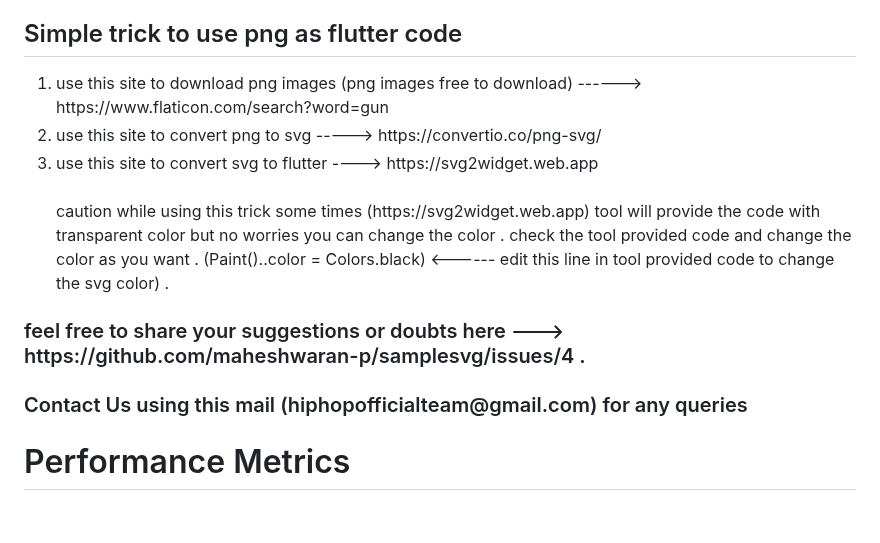
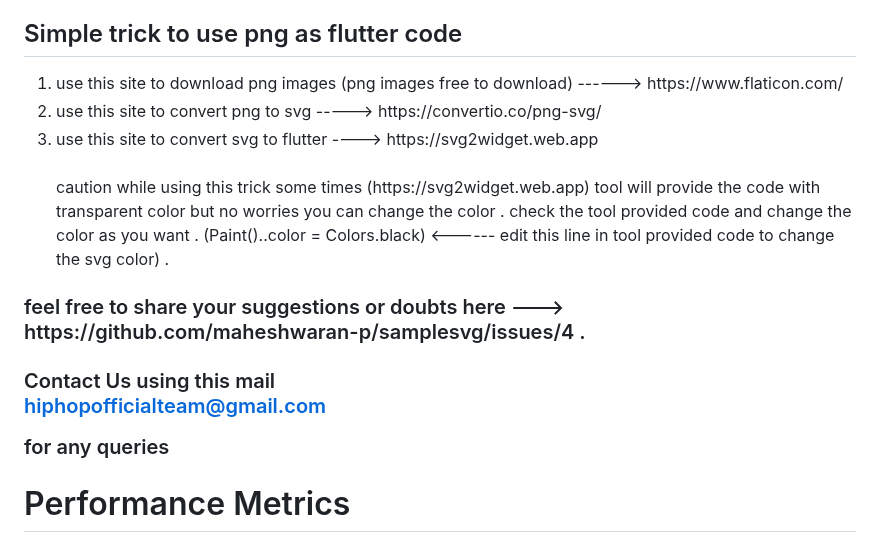
Before and after one commit to maheshwaran-p/samplesvg, a Markdown page: README.md, the part around the change. Drawn GitHub-style; blank space fills up the shorter version.

```diff
--- a/README.md
+++ b/README.md
@@ -7,7 +7,7 @@
 </ol>
 <h2>Simple trick to use png as flutter code </h2>
 <ol>
-  <li> use this site to download png images (png images free to download) ------> https://www.flaticon.com/search?word=gun</li>
+  <li> use this site to download png images (png images free to download) ------> https://www.flaticon.com/</li>
   <li> use this site to convert png to svg -----> https://convertio.co/png-svg/</li>
   <li>use this site to convert svg to flutter ----> https://svg2widget.web.app</li>
   <br>
@@ -16,7 +16,7 @@
 check the tool provided code  and change the color as you want . (Paint()..color = Colors.black) <------ edit this line in tool provided code to change the svg color) .</p>
 </ol>
 <h3> feel free to share your suggestions or doubts here ---> https://github.com/maheshwaran-p/samplesvg/issues/4 .</h3>
-<h3>Contact Us using this mail (hiphopofficialteam@gmail.com) for any queries </h3>
+<h3>Contact Us using this mail <p><a href="mailto:hiphopofficialteam@gmail.com">hiphopofficialteam@gmail.com</a></p>  for any queries </h3>
 <h1>Performance Metrics</h1>
 <div>
 <p style="background-color:green">Normal SVG Rendering renders the svg in 4 FPS , But svg2path Rendering renders a svg in 15 FPS. Here I just compared with single svg . List of svg can create the huge difference . <br> For an instance , while using the svg in list view builder users can perceive the frame drop issue .
```
